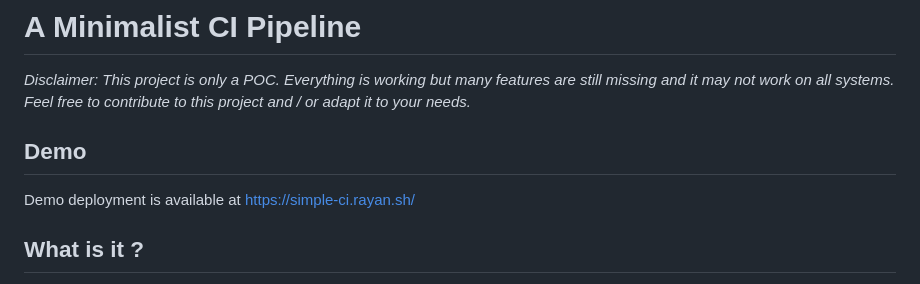
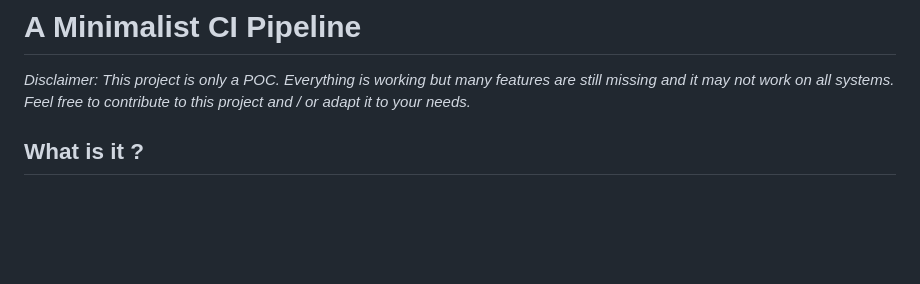
Before and after one commit to Rayanworkout/Minimalist-CI-System, a Markdown page: README.md, the part around the change. Drawn GitHub-style; blank space fills up the shorter version.

```diff
--- a/README.md
+++ b/README.md
@@ -1,10 +1,6 @@
 # A Minimalist CI Pipeline
 
 _Disclaimer: This project is only a POC. Everything is working but many features are still missing and it may not work on all systems. Feel free to contribute to this project and / or adapt it to your needs._
-
-## Demo
-
-Demo deployment is available at https://simple-ci.rayan.sh/
 
 ## What is it ?
 This small yet robust self hosted Continuous Integration system can be self-hosted on your server to run tests and monitor the results. It is designed to be simple to understand and easy to extend. Every part of the system is modular and can be replaced / extended with a different implementation. Every function is well documented and easy to understand.
```
